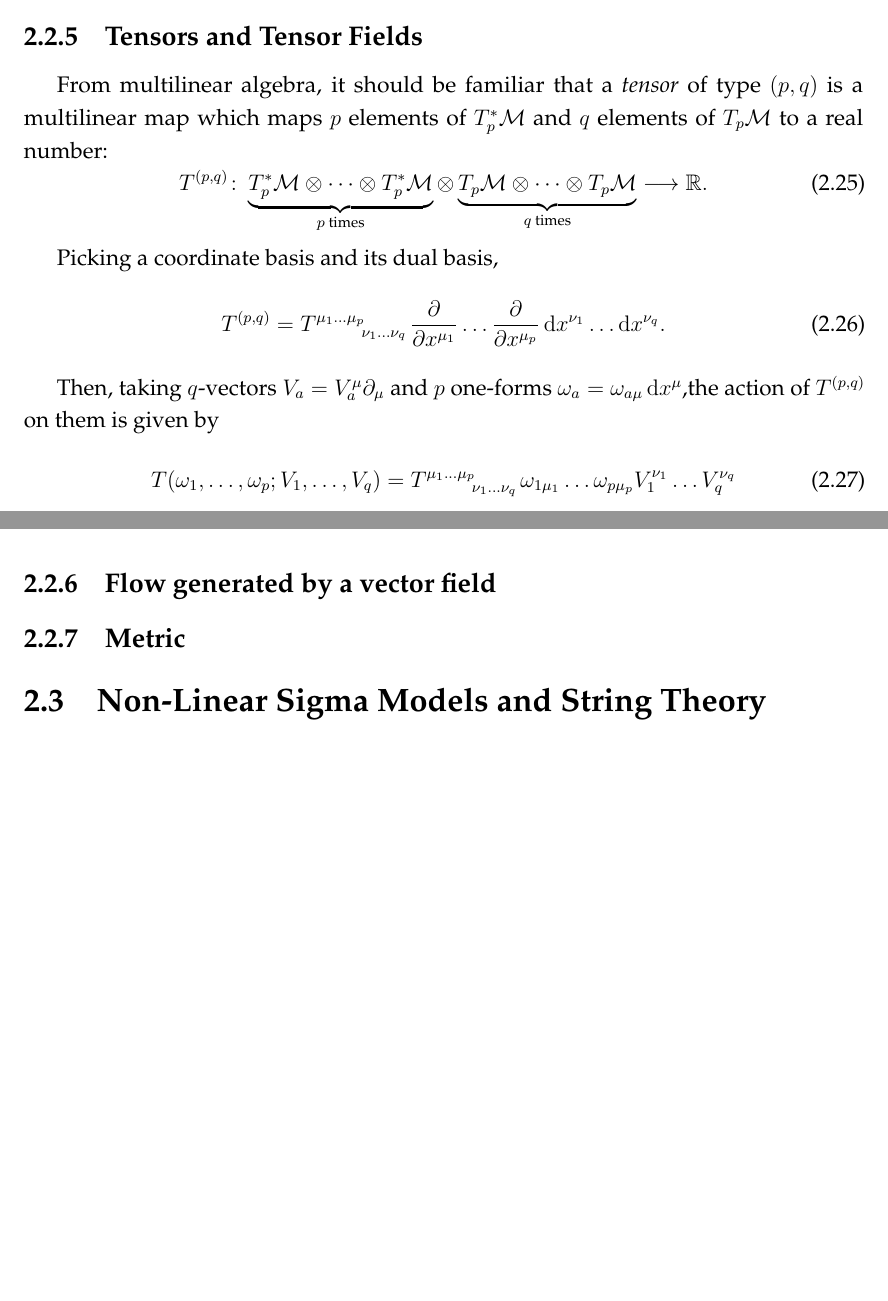
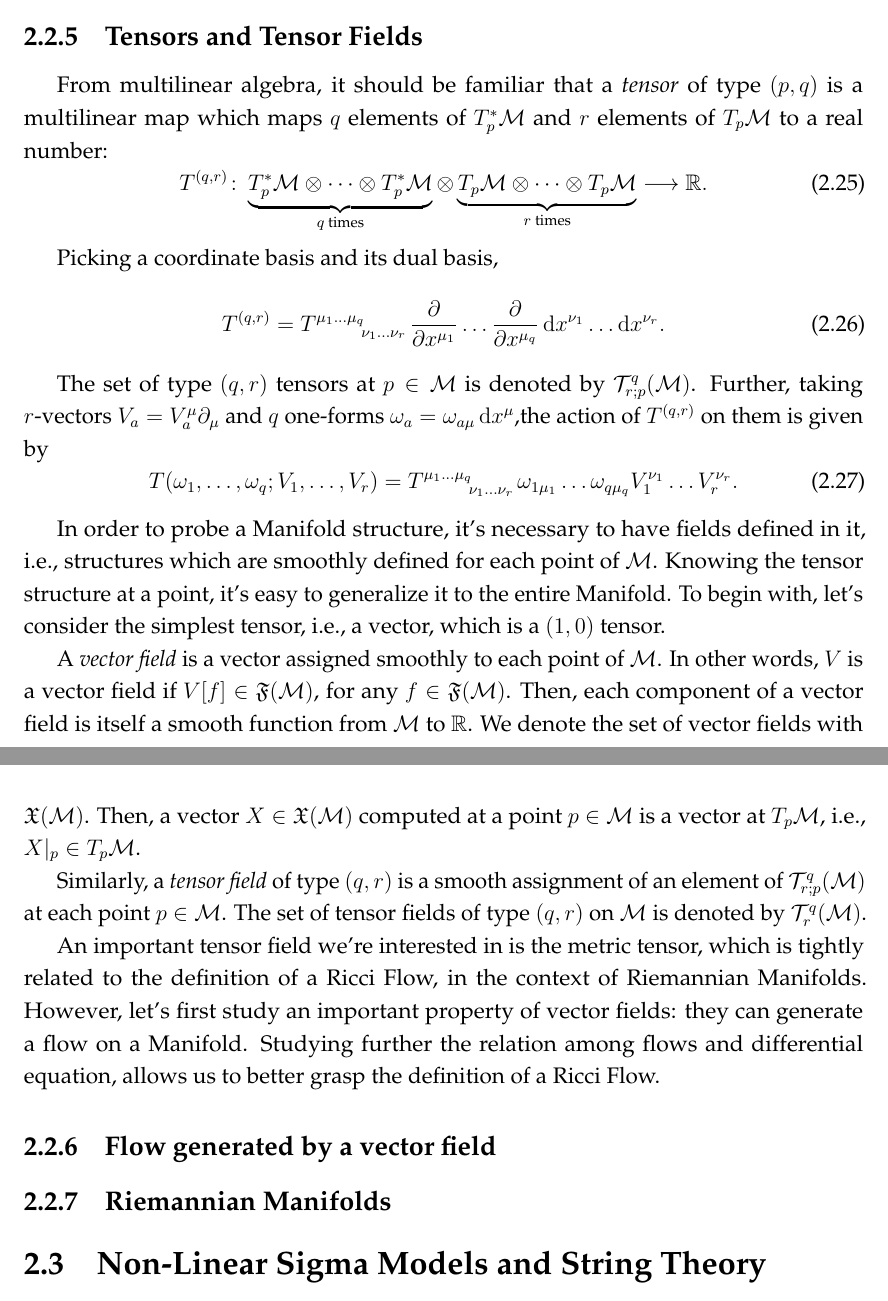
Before and after one commit to fabbri-lorenzo/RicciFlowNetwork, a LaTeX thesis (latex/main.tex, which reads latex/Sections/motivation-geometry.tex, latex/Settings/mySettings.tex): two parts of pages 17 and 18 of 43, joined at a grey line, cut so that both start at the same text, the shorter picture padded with empty space. Compiled offline with pdfLaTeX.

Commit message:
tensor fields

```diff
--- a/latex/Sections/motivation-geometry.tex
+++ b/latex/Sections/motivation-geometry.tex
@@ -138,26 +138,34 @@ with $x = \phi_i(p)$ and $y=\phi_j(p)$. Then, we can easily infer the transforma
 
 %***************** TENSORS AND TENSOR FIELDS ********************
 \subsection{Tensors and Tensor Fields}
-From multilinear algebra, it should be familiar that a \emph{tensor} of type $(p,q)$ is a multilinear map which maps $p$ elements of $T^*_p \M$ and $q$ elements of $T_p \M$ to a real number:
+From multilinear algebra, it should be familiar that a \emph{tensor} of type $(p,q)$ is a multilinear map which maps $q$ elements of $T^*_p \M$ and $r$ elements of $T_p \M$ to a real number:
 \begin{equation}
-    T^{(p,q)} \colon
-    \underbrace{T^*_p \M \otimes \dots \otimes T^*_p \M}_\text{$p$ times}
+    T^{(q,r)} \colon
+    \underbrace{T^*_p \M \otimes \dots \otimes T^*_p \M}_\text{$q$ times}
     \otimes
-    \underbrace{T_p \M \otimes \dots \otimes T_p \M}_\text{$q$ times} \longrightarrow \R.
+    \underbrace{T_p \M \otimes \dots \otimes T_p \M}_\text{$r$ times} \longrightarrow \R.
 \end{equation}
 
 Picking a coordinate basis and its dual basis,
 \begin{equation}
-    T^{(p,q)} = \tensor{T}{^{\mu_1}^\dots^{\mu_p}_{\nu_1}_\dots_{\nu_q}} \frac{\de}{\de x^{\mu_1}} \dots \frac{\de}{\de x^{\mu_p}} \ud x^{\nu_1} \dots \ud x^{\nu_q}.
+    T^{(q,r)} = \tensor{T}{^{\mu_1}^\dots^{\mu_q}_{\nu_1}_\dots_{\nu_r}} \frac{\de}{\de x^{\mu_1}} \dots \frac{\de}{\de x^{\mu_q}} \ud x^{\nu_1} \dots \ud x^{\nu_r}.
 \end{equation}
 
-Then, taking $q$-vectors $V_a = V_a^\mu \de_\mu$ and $p$ one-forms $\omega_a = \omega_{a\mu} \ud x^\mu$,the action of $T^{(p,q)}$ on them is given by
+The set of type $(q,r)$ tensors at $p \in \M$ is denoted by $\Tau^q_{r;p}(\M)$. Further, taking $r$-vectors $V_a = V_a^\mu \de_\mu$ and $q$ one-forms $\omega_a = \omega_{a\mu} \ud x^\mu$,the action of $T^{(q,r)}$ on them is given by
 \begin{equation}
-    T(\omega_1, \dots, \omega_p; V_1, \dots, V_q) = \tensor{T}{^{\mu_1}^\dots^{\mu_p}_{\nu_1}_\dots_{\nu_q}} \omega_{1\mu_1} \dots \omega_{p\mu_p} V_1^{\nu_1} \dots V_q^{\nu_q}
+    T(\omega_1, \dots, \omega_q; V_1, \dots, V_r) = \tensor{T}{^{\mu_1}^\dots^{\mu_q}_{\nu_1}_\dots_{\nu_r}} \omega_{1\mu_1} \dots \omega_{q\mu_q} V_1^{\nu_1} \dots V_r^{\nu_r}.
 \end{equation}
+
+In order to probe a Manifold structure, it's necessary to have fields defined in it, i.e., structures which are smoothly defined for each point of $\M$. Knowing the tensor structure at a point, it's easy to generalize it to the entire Manifold. To begin with, let's consider the simplest tensor, i.e., a vector, which is a $(1,0)$ tensor.
+
+A \emph{vector field} is a vector assigned smoothly to each point of $\M$. In other words, $V$ is a vector field if $V[f] \in \F(\M)$, for any $f \in \F(\M)$. Then, each component of a vector field is itself a smooth function from $\M$ to $\R$. We denote the set of vector fields with $\X(\M)$. Then, a vector $X \in \X(\M)$ computed at a point $p \in \M$ is a vector at $T_p \M$, i.e., $X|_p \in T_p \M$.
+
+Similarly, a \emph{tensor field} of type $(q,r)$ is a smooth assignment of an element of $\Tau^q_{r;p}(\M)$ at each point $p \in \M$. The set of tensor fields of type $(q,r)$ on $\M$ is denoted by $\Tau^q_r(\M)$.
+
+An important tensor field we're interested in is the metric tensor, which is tightly related to the definition of a Ricci Flow, in the context of Riemannian Manifolds. However, let's first study an important property of vector fields: they can generate a flow on a Manifold. Studying further the relation among flows and differential equation, allows us to better grasp the definition of a Ricci Flow.
 
 %***************** FLOW BY VECTOR FIELD ********************
 \subsection{Flow generated by a vector field}
 
 %***************** METRIC TENSOR ********************
-\subsection{Metric}
+\subsection{Riemannian Manifolds}
--- a/latex/Settings/mySettings.tex
+++ b/latex/Settings/mySettings.tex
@@ -84,6 +84,7 @@
 \newcommand{\Tau}{\mathcal{T}}
 \newcommand{\ray}{\mathcal{R}}
 \newcommand{\F}{\mathfrak{F}}
+\newcommand{\X}{\mathfrak{X}}
 
 % ******************************************************************************
 % ************************ SHORTCUTS WITH ARGUMENTS ****************************
```
